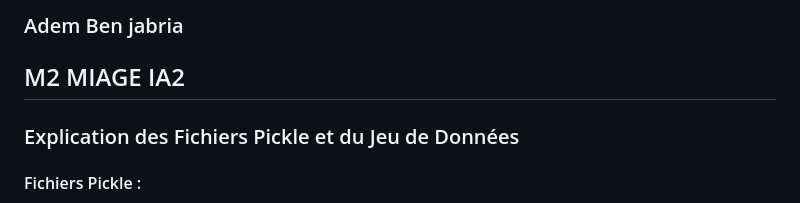
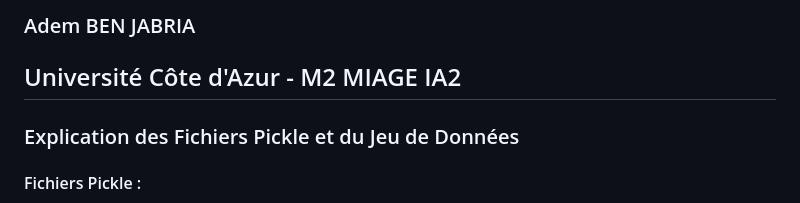
Before and after one commit to AdemBenJabria/Viola-et-Jones, a Markdown page: ReadME.md, the part around the change. GitHub-like rendering.

```diff
--- a/ReadME.md
+++ b/ReadME.md
@@ -1,5 +1,5 @@
-### Adem Ben jabria
-## M2 MIAGE IA2
+### Adem BEN JABRIA
+## Université Côte d'Azur - M2 MIAGE IA2
 
 ### Explication des Fichiers Pickle et du Jeu de Données
 
```
